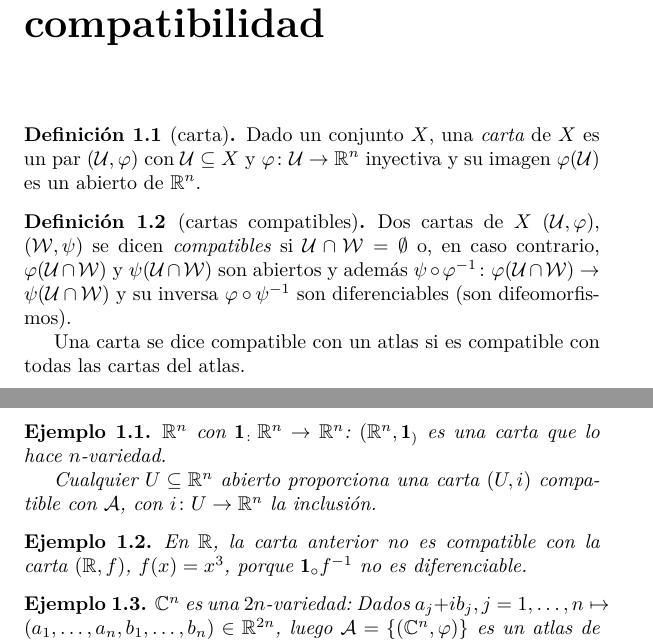
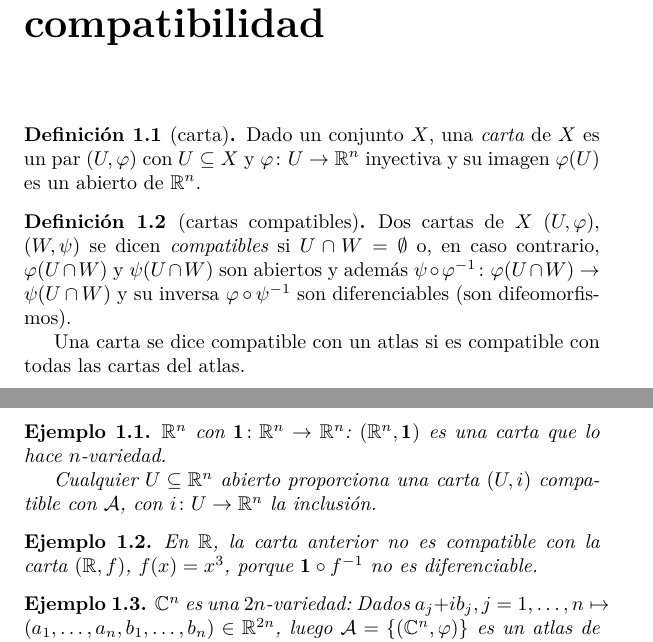
Before and after one commit to cruizh/vd, a LaTeX document (temas/01-cartas.tex): two parts of pages 1 and 6 of 13, joined at a grey line, cut so that both start at the same text. Compiled offline with XeLaTeX.

Commit message:
Arreglado `\Id` y eliminado `\mathcal` innecesario

```diff
--- a/temas/01-cartas.tex
+++ b/temas/01-cartas.tex
@@ -8,18 +8,18 @@
 \label{chap:cartas}
 
 \begin{definition}[carta]
-  Dado un conjunto \(X\), una \emph{carta} de \(X\) es un par \((\mathcal{U},
-  \varphi)\) con \(\mathcal{U} \subseteq X\) y \(\varphi \colon \mathcal{U} \to
-  \RealSet^{n}\) inyectiva y su imagen \(\varphi(\mathcal{U})\) es un abierto de
+  Dado un conjunto \(X\), una \emph{carta} de \(X\) es un par \((U,
+  \varphi)\) con \(U \subseteq X\) y \(\varphi \colon U \to
+  \RealSet^{n}\) inyectiva y su imagen \(\varphi(U)\) es un abierto de
   \(\RealSet^{n}\).
 \end{definition}
 
 \begin{definition}[cartas compatibles]
-  Dos cartas de \(X\) \((\mathcal{U}, \varphi)\), \((\mathcal{W}, \psi)\) se
-  dicen \emph{compatibles} si \(\mathcal{U} \cap \mathcal{W} = \emptyset\) o, en
-  caso contrario, \(\varphi(\mathcal{U} \cap \mathcal{W})\) y \(\psi(\mathcal{U}
-  \cap \mathcal{W})\) son abiertos y además \(\psi \circ \varphi^{-1} \colon
-  \varphi(\mathcal{U} \cap \mathcal{W}) \to \psi(\mathcal{U} \cap \mathcal{W})\)
+  Dos cartas de \(X\) \((U, \varphi)\), \((W, \psi)\) se
+  dicen \emph{compatibles} si \(U \cap W = \emptyset\) o, en
+  caso contrario, \(\varphi(U \cap W)\) y \(\psi(U
+  \cap W)\) son abiertos y además \(\psi \circ \varphi^{-1} \colon
+  \varphi(U \cap W) \to \psi(U \cap W)\)
   y su inversa \(\varphi \circ \psi^{-1}\) son diferenciables (son
   difeomorfismos).
 
@@ -228,8 +228,8 @@
 \end{definition}
 
 \begin{example}
-  \(\RealSet^{n}\) con \(\Id \colon \RealSet^{n} \to \RealSet^{n}\):
-  \((\RealSet^{n}, \Id)\) es una carta que lo hace \(n\)-variedad.
+  \(\RealSet^{n}\) con \(\Id{} \colon \RealSet^{n} \to \RealSet^{n}\):
+  \((\RealSet^{n}, \Id{})\) es una carta que lo hace \(n\)-variedad.
 
   Cualquier \(U \subseteq \RealSet^{n}\) abierto proporciona una carta \((U,
   i)\) compatible con \(\mathcal{A}\), con \(i \colon U \to \RealSet^{n}\) la
```
Also changed, not shown: temas/01-cartas.tex (2 more changed lines).
